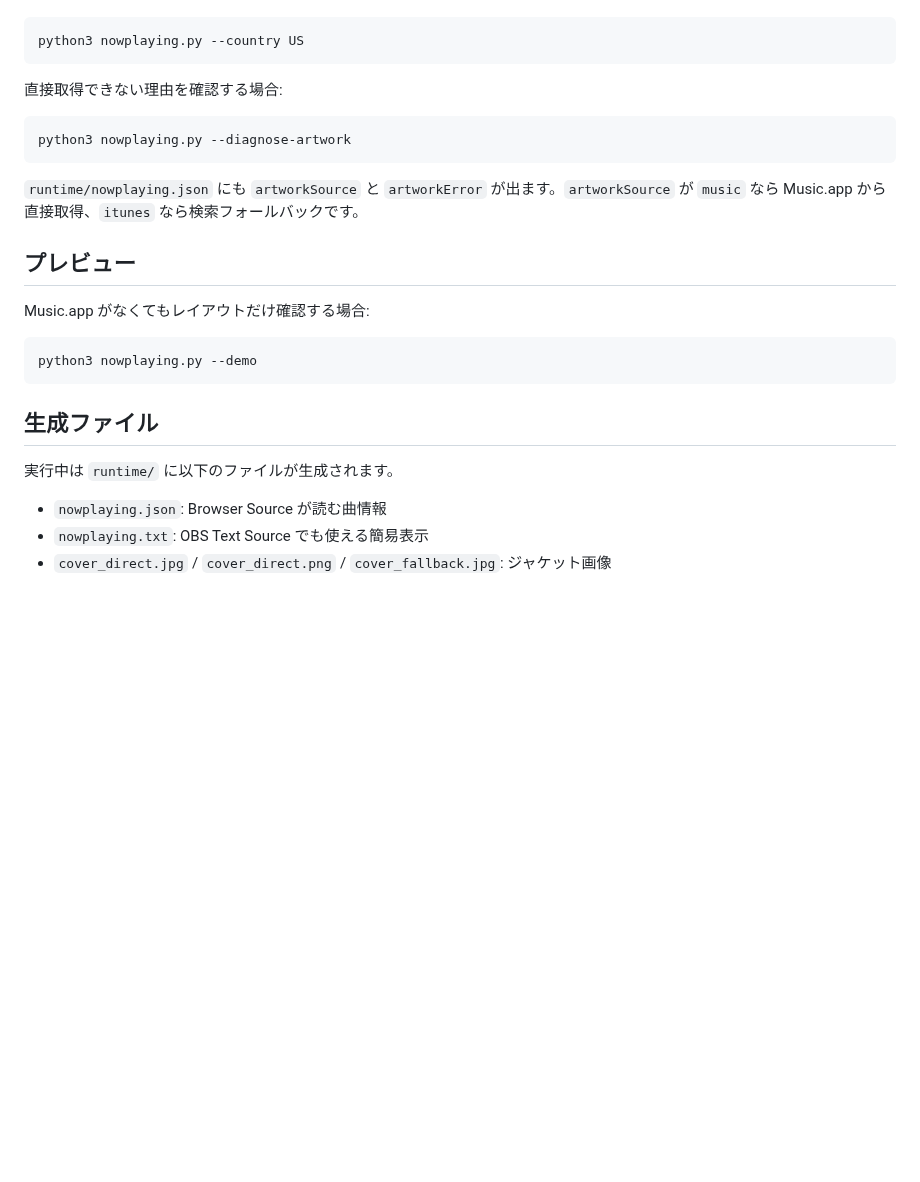
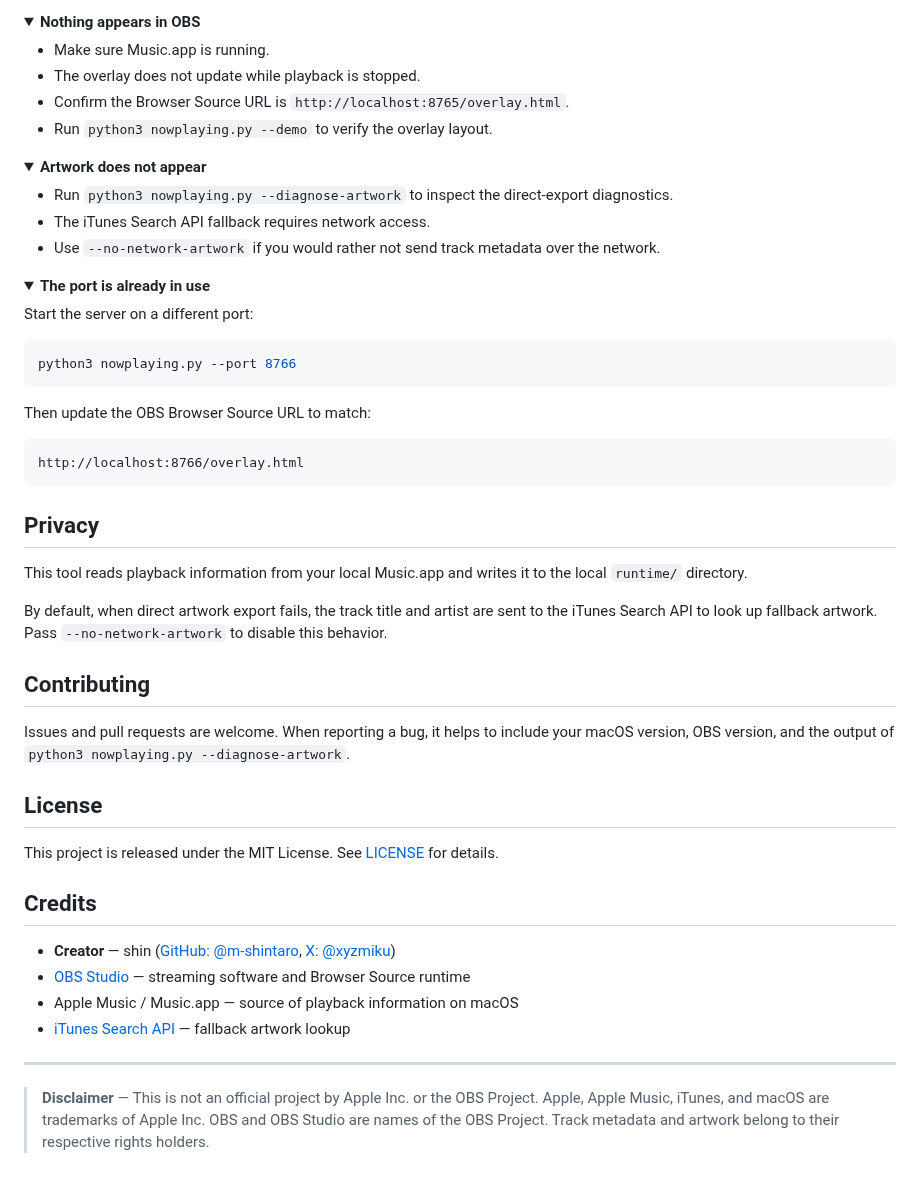
Before and after one commit to m-shintaro/apple-music-obs-overlay, a Markdown page: README.md, the part around one of its changes. Drawn GitHub-style; folded sections open; blank space fills up the shorter version.

````diff
--- a/README.md
+++ b/README.md
@@ -51,28 +166,67 @@ python3 nowplaying.py --no-network-artwork
+<details>
+<summary><strong>Nothing appears in OBS</strong></summary>
+
+- Make sure Music.app is running.
+- The overlay does not update while playback is stopped.
+- Confirm the Browser Source URL is `http://localhost:8765/overlay.html`.
+- Run `python3 nowplaying.py --demo` to verify the overlay layout.
+
+</details>
+
+<details>
+<summary><strong>Artwork does not appear</strong></summary>
+
+- Run `python3 nowplaying.py --diagnose-artwork` to inspect the direct-export diagnostics.
+- The iTunes Search API fallback requires network access.
+- Use `--no-network-artwork` if you would rather not send track metadata over the network.
+
+</details>
+
+<details>
+<summary><strong>The port is already in use</strong></summary>
+
+Start the server on a different port:
 
 ```bash
-python3 nowplaying.py --country US
+python3 nowplaying.py --port 8766
 ```
 
-直接取得できない理由を確認する場合:
+Then update the OBS Browser Source URL to match:
 
-```bash
-python3 nowplaying.py --diagnose-artwork
+```text
+http://localhost:8766/overlay.html
 ```
 
-`runtime/nowplaying.json` にも `artworkSource` と `artworkError` が出ます。`artworkSource` が `music` なら Music.app から直接取得、`itunes` なら検索フォールバックです。
+</details>
 
-## プレビュー
+## Privacy
 
-Music.app がなくてもレイアウトだけ確認する場合:
+This tool reads playback information from your local Music.app and writes it to the
+local `runtime/` directory.
 
-```bash
-python3 nowplaying.py --demo
-```
+By default, when direct artwork export fails, the track title and artist are sent to
+the iTunes Search API to look up fallback artwork. Pass `--no-network-artwork` to
+disable this behavior.
 
-## 生成ファイル
+## Contributing
 
-実行中は `runtime/` に以下のファイルが生成されます。
+Issues and pull requests are welcome. When reporting a bug, it helps to include your
+macOS version, OBS version, and the output of `python3 nowplaying.py --diagnose-artwork`.
 
-- `nowplaying.json`: Browser Source が読む曲情報
-- `nowplaying.txt`: OBS Text Source でも使える簡易表示
-- `cover_direct.jpg` / `cover_direct.png` / `cover_fallback.jpg`: ジャケット画像
+## License
+
+This project is released under the MIT License. See [LICENSE](LICENSE) for details.
+
+## Credits
+
+- **Creator** — shin ([GitHub: @m-shintaro](https://github.com/m-shintaro), [X: @xyzmiku](https://x.com/xyzmiku))
+- [OBS Studio](https://obsproject.com/) — streaming software and Browser Source runtime
+- Apple Music / Music.app — source of playback information on macOS
+- [iTunes Search API](https://developer.apple.com/library/archive/documentation/AudioVideo/Conceptual/iTuneSearchAPI/) — fallback artwork lookup
+
+---
+
+> **Disclaimer** — This is not an official project by Apple Inc. or the OBS Project.
+> Apple, Apple Music, iTunes, and macOS are trademarks of Apple Inc. OBS and OBS Studio
+> are names of the OBS Project. Track metadata and artwork belong to their respective
+> rights holders.
````
Also changed, not shown: other parts of README.md (+132 -17 lines), README.ja.md (added, +231 -0 lines), docs/demo.png (added).
